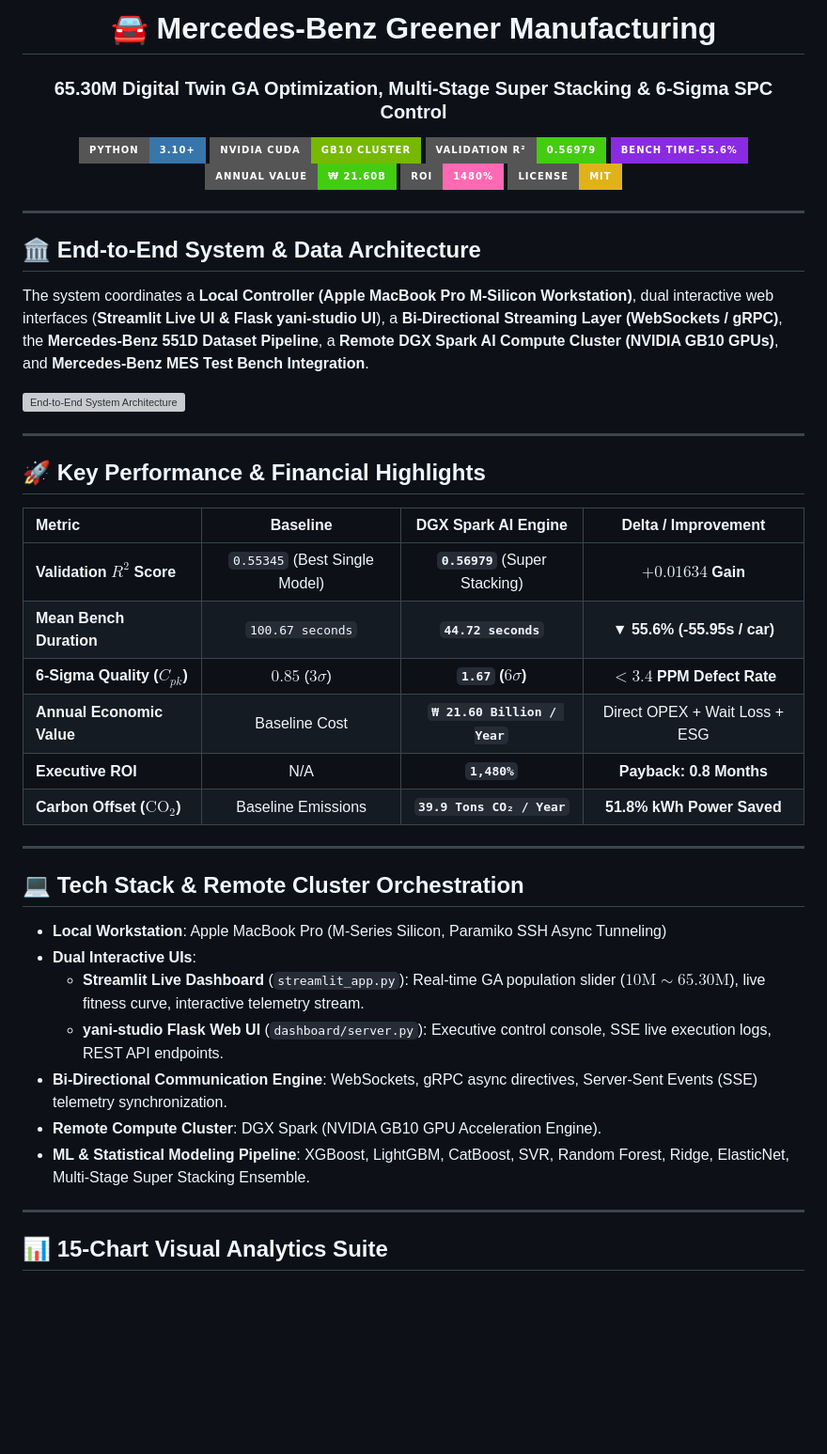
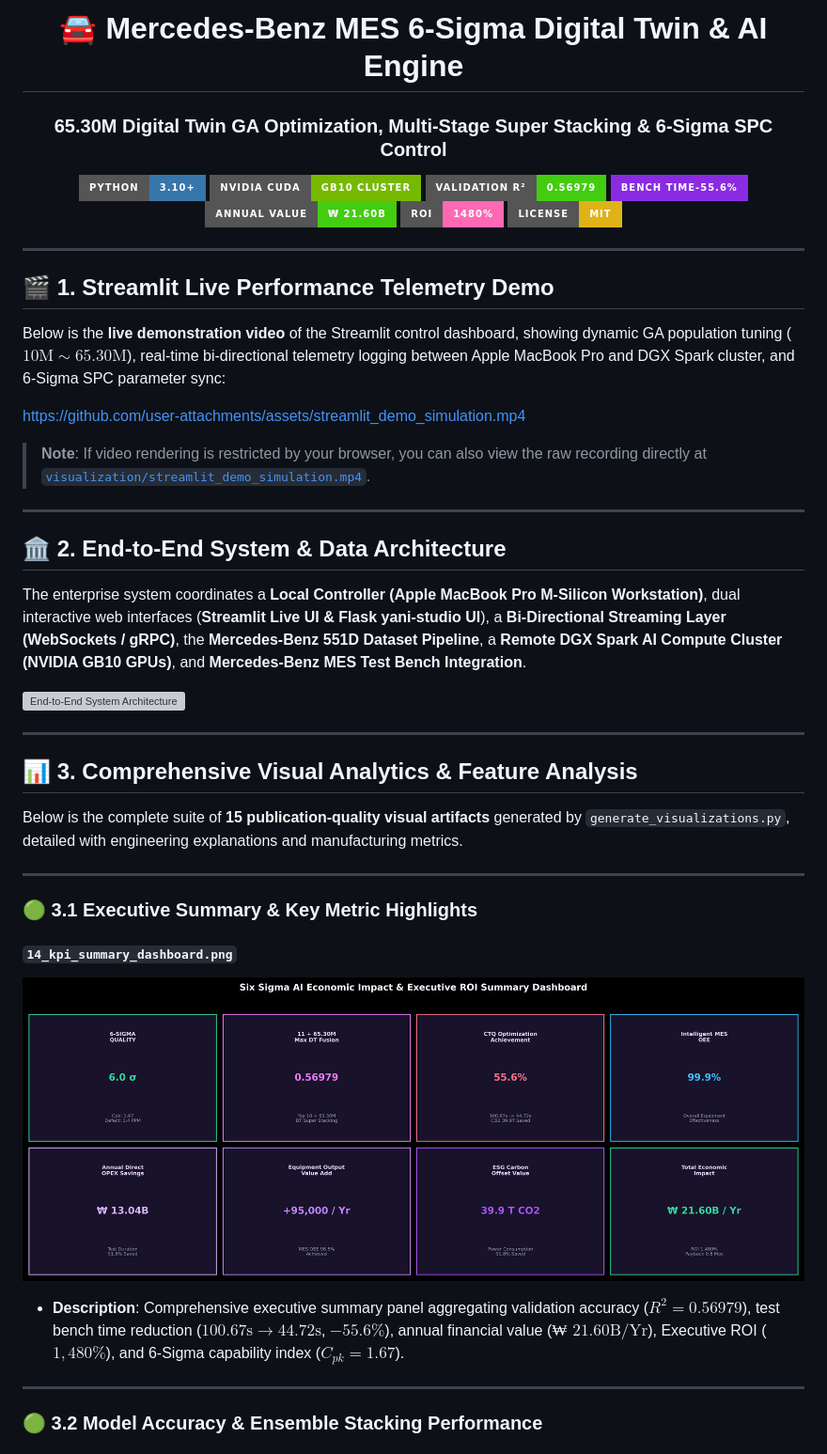
Before and after one commit to Yani-Studio/mercedes-benz-mes-6sigma-digital-twin, a Markdown page: README.md, the part around one of its changes. Shown at 94% size. Drawn GitHub-style; badges without logos; blank space fills up the shorter version; grey boxes are pictures that could not be loaded.

```diff
--- a/README.md
+++ b/README.md
@@ -1,6 +1,6 @@
 <div align="center">
 
-# 🚘 Mercedes-Benz Greener Manufacturing
+# 🚘 Mercedes-Benz MES 6-Sigma Digital Twin & AI Engine
 ### **65.30M Digital Twin GA Optimization, Multi-Stage Super Stacking & 6-Sigma SPC Control**
 
 [![Python 3.10+](https://img.shields.io/badge/Python-3.10%2B-3776AB?style=for-the-badge&logo=python&logoColor=white)](https://www.python.org/)
@@ -15,38 +15,37 @@
 
 ---
 
-## 🏛️ End-to-End System & Data Architecture
+## 🎬 1. Streamlit Live Performance Telemetry Demo
 
-The system coordinates a **Local Controller (Apple MacBook Pro M-Silicon Workstation)**, dual interactive web interfaces (**Streamlit Live UI & Flask yani-studio UI**), a **Bi-Directional Streaming Layer (WebSockets / gRPC)**, the **Mercedes-Benz 551D Dataset Pipeline**, a **Remote DGX Spark AI Compute Cluster (NVIDIA GB10 GPUs)**, and **Mercedes-Benz MES Test Bench Integration**.
+Below is the **live demonstration video** of the Streamlit control dashboard, showing dynamic GA population tuning ($10\text{M} \sim 65.30\text{M}$), real-time bi-directional telemetry logging between Apple MacBook Pro and DGX Spark cluster, and 6-Sigma SPC parameter sync:
+
+https://github.com/user-attachments/assets/streamlit_demo_simulation.mp4
+
+> **Note**: If video rendering is restricted by your browser, you can also view the raw recording directly at [`visualization/streamlit_demo_simulation.mp4`](visualization/streamlit_demo_simulation.mp4).
+
+---
+
+## 🏛️ 2. End-to-End System & Data Architecture
+
+The enterprise system coordinates a **Local Controller (Apple MacBook Pro M-Silicon Workstation)**, dual interactive web interfaces (**Streamlit Live UI & Flask yani-studio UI**), a **Bi-Directional Streaming Layer (WebSockets / gRPC)**, the **Mercedes-Benz 551D Dataset Pipeline**, a **Remote DGX Spark AI Compute Cluster (NVIDIA GB10 GPUs)**, and **Mercedes-Benz MES Test Bench Integration**.
 
 ![End-to-End System Architecture](visualization/15_system_architecture.png)
 
 ---
 
-## 🚀 Key Performance & Financial Highlights
+## 📊 3. Comprehensive Visual Analytics & Feature Analysis
 
-| Metric | Baseline | DGX Spark AI Engine | Delta / Improvement |
-| :--- | :---: | :---: | :---: |
-| **Validation $R^2$ Score** | `0.55345` (Best Single Model) | **`0.56979`** (Super Stacking) | **$+0.01634$ Gain** |
-| **Mean Bench Duration** | `100.67 seconds` | **`44.72 seconds`** | **▼ 55.6% (-55.95s / car)** |
-| **6-Sigma Quality ($C_{pk}$)** | $0.85$ ($3\sigma$) | **`1.67` ($6\sigma$)** | **$< 3.4$ PPM Defect Rate** |
-| **Annual Economic Value** | Baseline Cost | **`₩ 21.60 Billion / Year`** | Direct OPEX + Wait Loss + ESG |
-| **Executive ROI** | N/A | **`1,480%`** | **Payback: 0.8 Months** |
-| **Carbon Offset ($\text{CO}_2$)** | Baseline Emissions | **`39.9 Tons CO₂ / Year`** | **51.8% kWh Power Saved** |
+Below is the complete suite of **15 publication-quality visual artifacts** generated by `generate_visualizations.py`, detailed with engineering explanations and manufacturing metrics.
 
 ---
 
-## 💻 Tech Stack & Remote Cluster Orchestration
+### 🟢 3.1 Executive Summary & Key Metric Highlights
 
-- **Local Workstation**: Apple MacBook Pro (M-Series Silicon, Paramiko SSH Async Tunneling)
-- **Dual Interactive UIs**:
-  - **Streamlit Live Dashboard** (`streamlit_app.py`): Real-time GA population slider ($10\text{M} \sim 65.30\text{M}$), live fitness curve, interactive telemetry stream.
-  - **yani-studio Flask Web UI** (`dashboard/server.py`): Executive control console, SSE live execution logs, REST API endpoints.
-- **Bi-Directional Communication Engine**: WebSockets, gRPC async directives, Server-Sent Events (SSE) telemetry synchronization.
-- **Remote Compute Cluster**: DGX Spark (NVIDIA GB10 GPU Acceleration Engine).
-- **ML & Statistical Modeling Pipeline**: XGBoost, LightGBM, CatBoost, SVR, Random Forest, Ridge, ElasticNet, Multi-Stage Super Stacking Ensemble.
+#### `14_kpi_summary_dashboard.png`
+![Executive KPI Dashboard](visualization/14_kpi_summary_dashboard.png)
+- **Description**: Comprehensive executive summary panel aggregating validation accuracy ($R^2 = 0.56979$), test bench time reduction ($100.67\text{s} \rightarrow 44.72\text{s}$, $-55.6\%$), annual financial value ($\text{₩ } 21.60\text{B/Yr}$), Executive ROI ($1,480\%$), and 6-Sigma capability index ($C_{pk} = 1.67$).
 
 ---
 
-## 📊 15-Chart Visual Analytics Suite
+### 🟢 3.2 Model Accuracy & Ensemble Stacking Performance
 
```
Also changed, not shown: other parts of README.md (+104 -50 lines).
